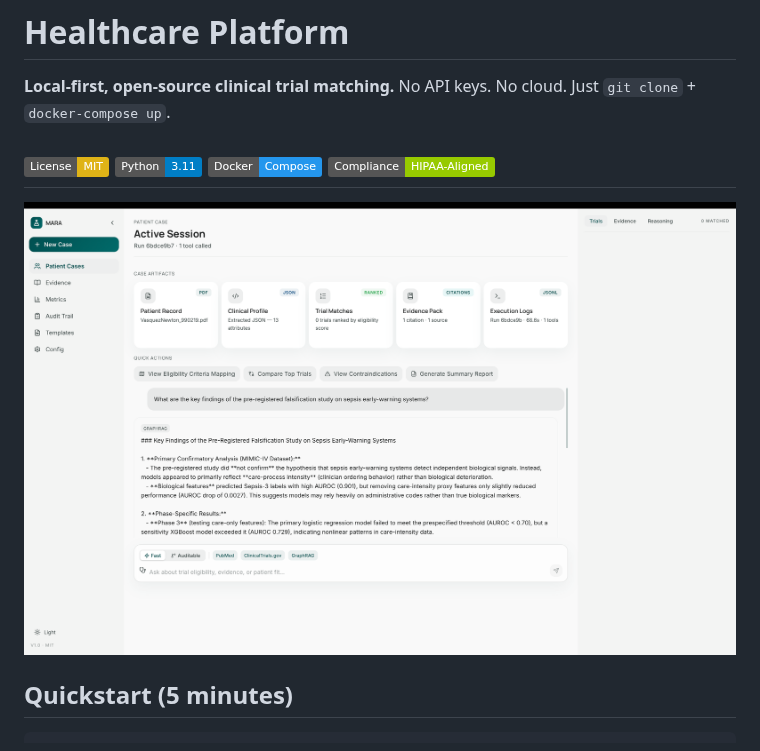
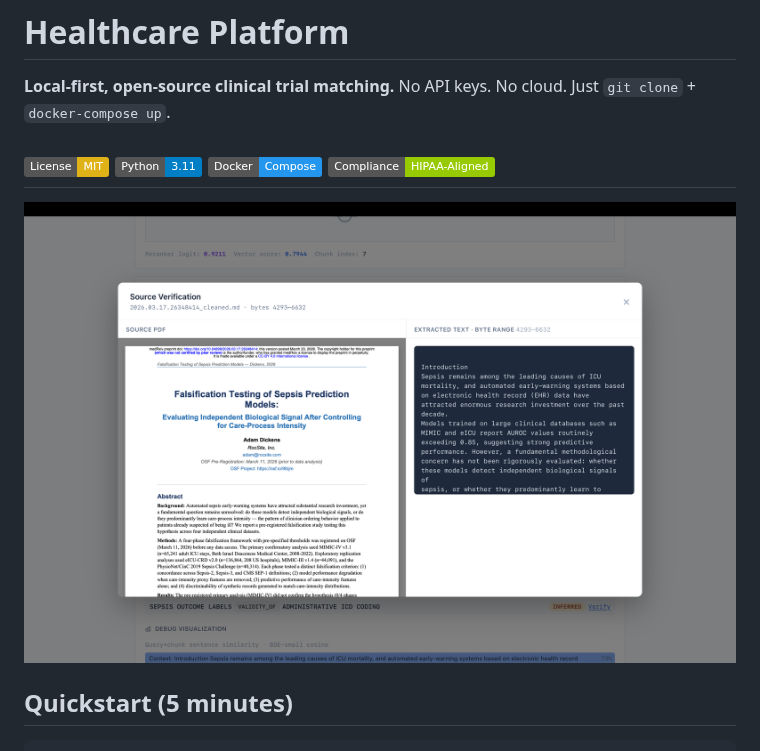
Before and after one commit to ronit22203/clinical-trials-matching-platform, a Markdown page: README.md, the part around the change. Drawn GitHub-style; pictures changed too: docs_v2/assets/simple-ui-active-session.png (added); badges without logos.

Commit message:
adding simple ui screenshot for demo

```diff
--- a/README.md
+++ b/README.md
@@ -9,7 +9,7 @@ No API keys. No cloud. Just `git clone` + `docker-compose up`.
 ![Compliance: HIPAA Aligned](https://img.shields.io/badge/Compliance-HIPAA--Aligned-green)
 ---
 
-![MARA — Active Session](docs_v2/assets/ui-active-session.png)
+![MARA — Active Session](docs_v2/assets/simple-ui-active-session.png)
 
 ## Quickstart (5 minutes)
 
```
